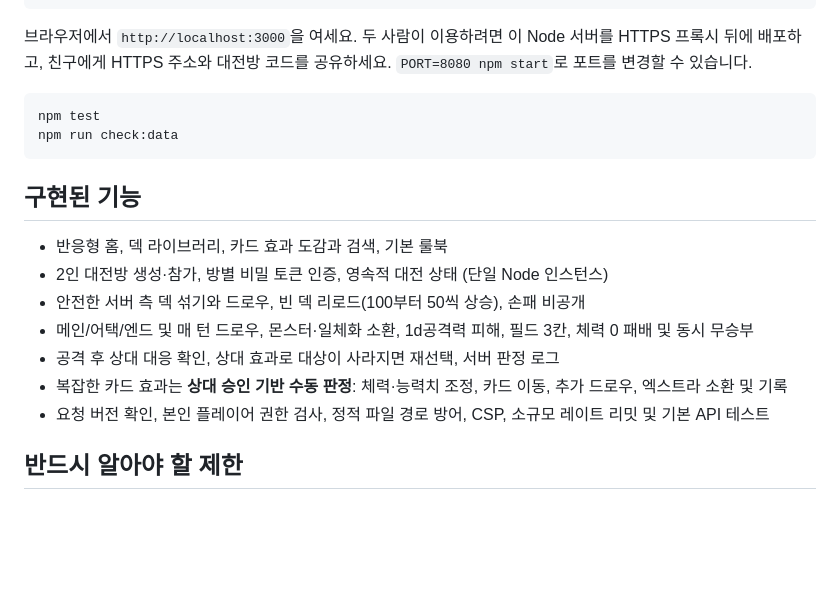
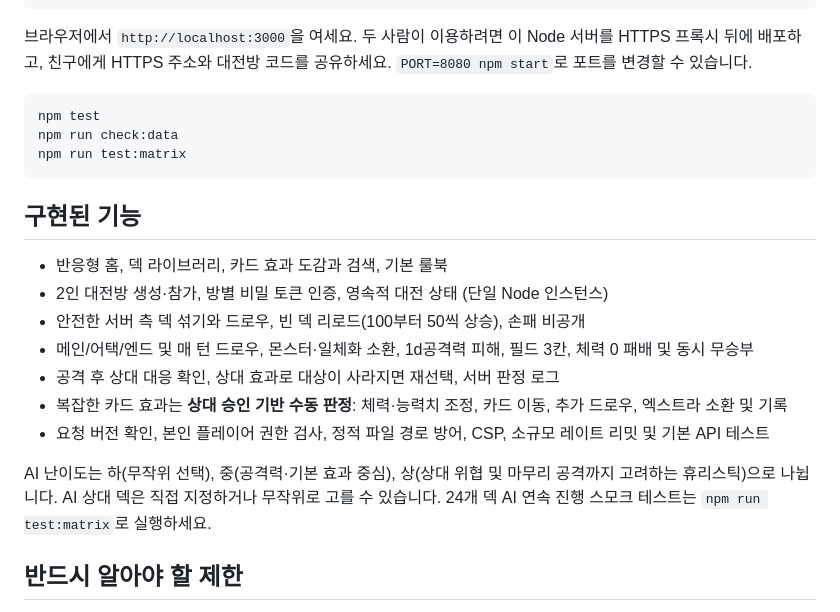
Before and after one commit to lesesang/Combine-of-Cards, a Markdown page: README.md, the part around the change. Drawn GitHub-style; blank space fills up the shorter version.

Commit message:
docs: document 24-deck AI smoke validation and difficulty tiers

````diff
--- a/README.md
+++ b/README.md
@@ -15,6 +15,7 @@ npm start
 ```bash
 npm test
 npm run check:data
+npm run test:matrix
 ```
 
 ## 구현된 기능
@@ -26,6 +27,8 @@ npm run check:data
 - 공격 후 상대 대응 확인, 상대 효과로 대상이 사라지면 재선택, 서버 판정 로그
 - 복잡한 카드 효과는 **상대 승인 기반 수동 판정**: 체력·능력치 조정, 카드 이동, 추가 드로우, 엑스트라 소환 및 기록
 - 요청 버전 확인, 본인 플레이어 권한 검사, 정적 파일 경로 방어, CSP, 소규모 레이트 리밋 및 기본 API 테스트
+
+AI 난이도는 하(무작위 선택), 중(공격력·기본 효과 중심), 상(상대 위협 및 마무리 공격까지 고려하는 휴리스틱)으로 나뉩니다. AI 상대 덱은 직접 지정하거나 무작위로 고를 수 있습니다. 24개 덱 AI 연속 진행 스모크 테스트는 `npm run test:matrix`로 실행하세요.
 
 ## 반드시 알아야 할 제한
 
````
